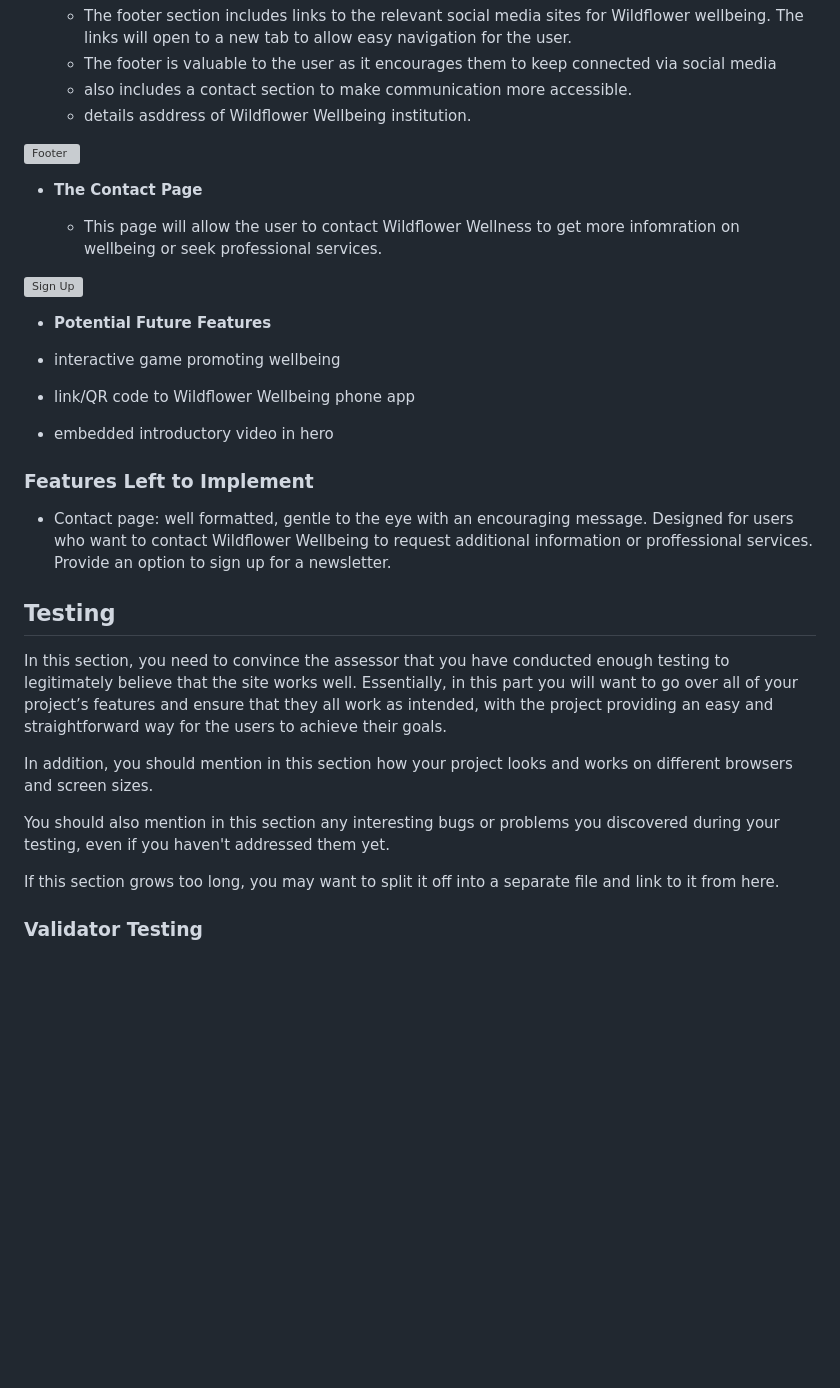
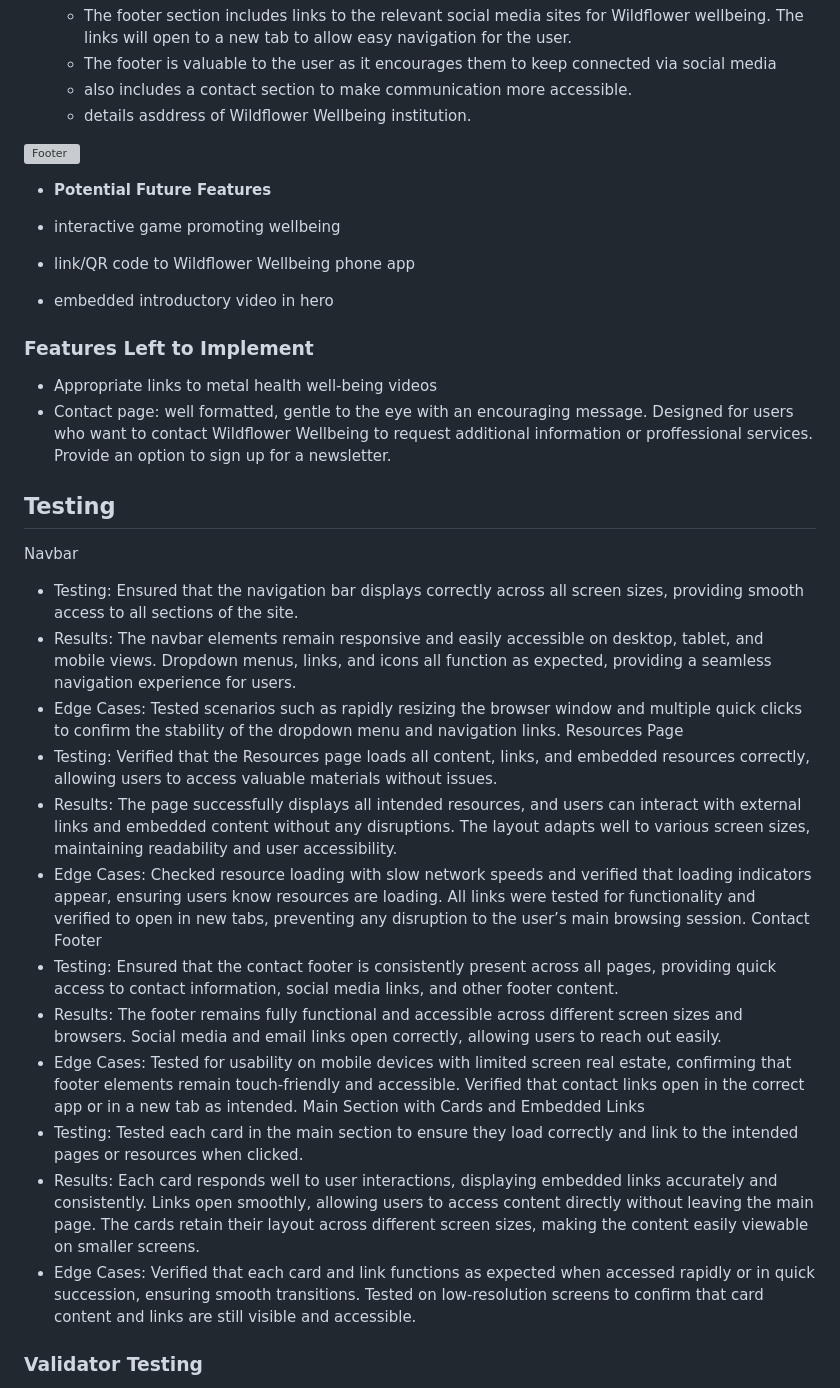
Before and after one commit to rowan01g/Formative_Assessment, a Markdown page: README.md, the part around the change. GitHub-like rendering; blank space fills up the shorter version; grey boxes are pictures that could not be loaded.

```diff
--- a/README.md
+++ b/README.md
@@ -46,12 +46,6 @@ In this section, you should go over the different parts of your project, and des
 
 ![Footer](https://github.com/lucyrush/readme-template/blob/master/media/love_running_footer.png)
 
-- __The Contact Page__
-
-  - This page will allow the user to contact Wildflower Wellness to get more infomration on wellbeing or seek professional services.
-
-![Sign Up](https://github.com/lucyrush/readme-template/blob/master/media/love_running_signup.png)
-
 - __Potential Future Features__
 
 - interactive game promoting wellbeing
@@ -59,18 +53,28 @@ In this section, you should go over the different parts of your project, and des
 - embedded introductory video in hero
 
 ### Features Left to Implement
+- Appropriate links to metal health well-being videos
 - Contact page: well formatted, gentle to the eye with an encouraging message. Designed for users who want to contact Wildflower Wellbeing to request additional information or proffessional services. Provide an option to sign up for a newsletter.
 
 
 ## Testing
 
-In this section, you need to convince the assessor that you have conducted enough testing to legitimately believe that the site works well. Essentially, in this part you will want to go over all of your project’s features and ensure that they all work as intended, with the project providing an easy and straightforward way for the users to achieve their goals.
-
-In addition, you should mention in this section how your project looks and works on different browsers and screen sizes.
-
-You should also mention in this section any interesting bugs or problems you discovered during your testing, even if you haven't addressed them yet.
-
-If this section grows too long, you may want to split it off into a separate file and link to it from here.
+Navbar
+- Testing: Ensured that the navigation bar displays correctly across all screen sizes, providing smooth access to all sections of the site.
+- Results: The navbar elements remain responsive and easily accessible on desktop, tablet, and mobile views. Dropdown menus, links, and icons all function as expected, providing a seamless navigation experience for users.
+- Edge Cases: Tested scenarios such as rapidly resizing the browser window and multiple quick clicks to confirm the stability of the dropdown menu and navigation links.
+Resources Page
+- Testing: Verified that the Resources page loads all content, links, and embedded resources correctly, allowing users to access valuable materials without issues.
+- Results: The page successfully displays all intended resources, and users can interact with external links and embedded content without any disruptions. The layout adapts well to various screen sizes, maintaining readability and user accessibility.
+- Edge Cases: Checked resource loading with slow network speeds and verified that loading indicators appear, ensuring users know resources are loading. All links were tested for functionality and verified to open in new tabs, preventing any disruption to the user’s main browsing session.
+Contact Footer
+- Testing: Ensured that the contact footer is consistently present across all pages, providing quick access to contact information, social media links, and other footer content.
+- Results: The footer remains fully functional and accessible across different screen sizes and browsers. Social media and email links open correctly, allowing users to reach out easily.
+- Edge Cases: Tested for usability on mobile devices with limited screen real estate, confirming that footer elements remain touch-friendly and accessible. Verified that contact links open in the correct app or in a new tab as intended.
+Main Section with Cards and Embedded Links
+- Testing: Tested each card in the main section to ensure they load correctly and link to the intended pages or resources when clicked.
+- Results: Each card responds well to user interactions, displaying embedded links accurately and consistently. Links open smoothly, allowing users to access content directly without leaving the main page. The cards retain their layout across different screen sizes, making the content easily viewable on smaller screens.
+- Edge Cases: Verified that each card and link functions as expected when accessed rapidly or in quick succession, ensuring smooth transitions. Tested on low-resolution screens to confirm that card content and links are still visible and accessible.
 
 
 ### Validator Testing
```
